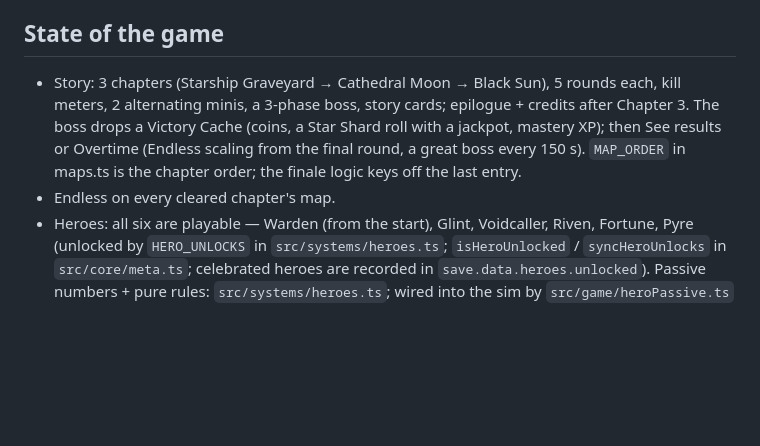
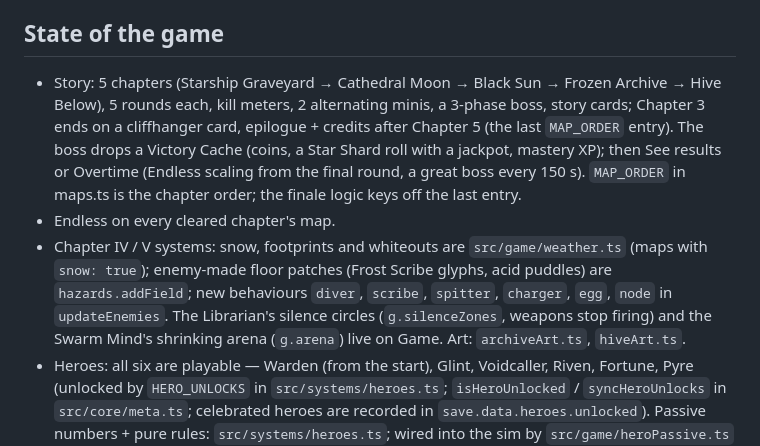
Before and after one commit to certifiedjit/Swarmbreak, a Markdown page: CLAUDE.md, the part around the change. Drawn GitHub-style; blank space fills up the shorter version.

```diff
--- a/CLAUDE.md
+++ b/CLAUDE.md
@@ -66,11 +66,16 @@ Settings has a testing toggle that unlocks everything.
 
 ## State of the game
 
-- Story: 3 chapters (Starship Graveyard → Cathedral Moon → Black Sun), 5 rounds each, kill meters, 2 alternating minis,
-  a 3-phase boss, story cards; epilogue + credits after Chapter 3. The boss drops a Victory Cache (coins, a Star Shard
+- Story: 5 chapters (Starship Graveyard → Cathedral Moon → Black Sun → Frozen Archive → Hive Below), 5 rounds each,
+  kill meters, 2 alternating minis, a 3-phase boss, story cards; Chapter 3 ends on a cliffhanger card, epilogue +
+  credits after Chapter 5 (the last `MAP_ORDER` entry). The boss drops a Victory Cache (coins, a Star Shard
   roll with a jackpot, mastery XP); then See results or Overtime (Endless scaling from the final round, a great boss
   every 150 s). `MAP_ORDER` in maps.ts is the chapter order; the finale logic keys off the last entry.
 - Endless on every cleared chapter's map.
+- Chapter IV / V systems: snow, footprints and whiteouts are `src/game/weather.ts` (maps with `snow: true`); enemy-made
+  floor patches (Frost Scribe glyphs, acid puddles) are `hazards.addField`; new behaviours `diver`, `scribe`, `spitter`,
+  `charger`, `egg`, `node` in `updateEnemies`. The Librarian's silence circles (`g.silenceZones`, weapons stop firing)
+  and the Swarm Mind's shrinking arena (`g.arena`) live on Game. Art: `archiveArt.ts`, `hiveArt.ts`.
 - Heroes: all six are playable — Warden (from the start), Glint, Voidcaller, Riven, Fortune, Pyre (unlocked by
   `HERO_UNLOCKS` in `src/systems/heroes.ts`; `isHeroUnlocked` / `syncHeroUnlocks` in `src/core/meta.ts`; celebrated
   heroes are recorded in `save.data.heroes.unlocked`). Passive numbers + pure rules: `src/systems/heroes.ts`; wired
```
Also changed, not shown: CHANGELOG.md (+44 -0 lines), README.md (+5 -5 lines).
